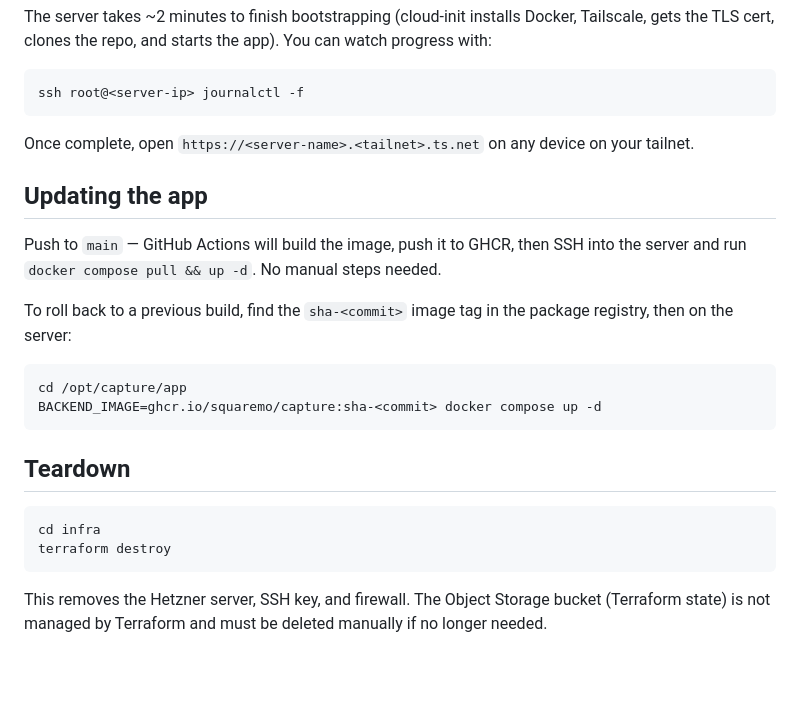
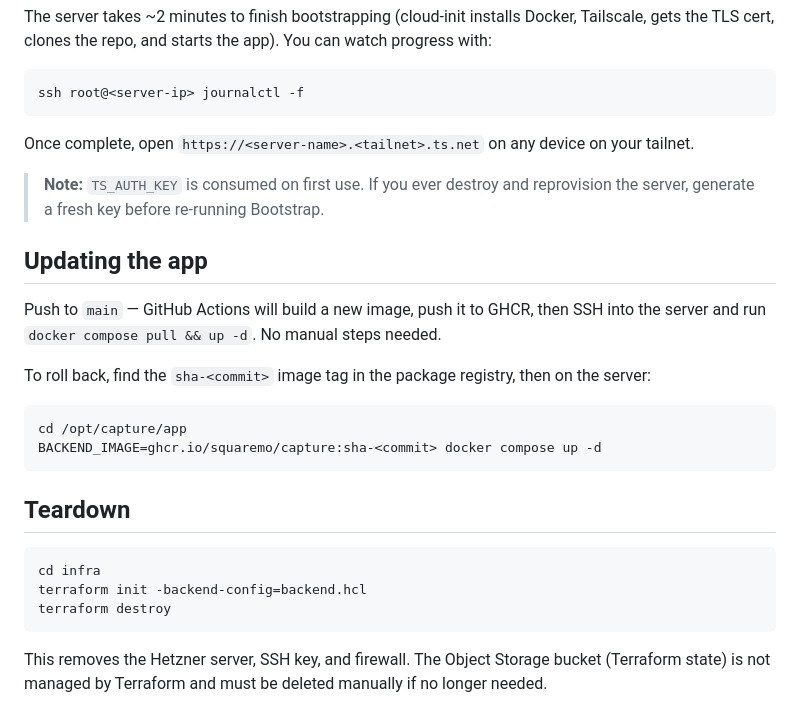
Before and after one commit to squaremo/capture, a Markdown page: README.md, the part around one of its changes. Rendered like a GitHub page; blank space fills up the shorter version.

````diff
--- a/README.md
+++ b/README.md
@@ -78,11 +73,13 @@ ssh root@<server-ip> journalctl -f
 
 Once complete, open `https://<server-name>.<tailnet>.ts.net` on any device on your tailnet.
 
+> **Note:** `TS_AUTH_KEY` is consumed on first use. If you ever destroy and reprovision the server, generate a fresh key before re-running Bootstrap.
+
 ## Updating the app
 
-Push to `main` — GitHub Actions will build the image, push it to GHCR, then SSH into the server and run `docker compose pull && up -d`. No manual steps needed.
+Push to `main` — GitHub Actions will build a new image, push it to GHCR, then SSH into the server and run `docker compose pull && up -d`. No manual steps needed.
 
-To roll back to a previous build, find the `sha-<commit>` image tag in the package registry, then on the server:
+To roll back, find the `sha-<commit>` image tag in the package registry, then on the server:
 
 ```bash
 cd /opt/capture/app
@@ -93,6 +90,7 @@ BACKEND_IMAGE=ghcr.io/squaremo/capture:sha-<commit> docker compose up -d
 
 ```bash
 cd infra
+terraform init -backend-config=backend.hcl
 terraform destroy
 ```
 
````
Also changed, not shown: other parts of README.md (+39 -44 lines), .claude/CLAUDE.md (+4 -0 lines).
